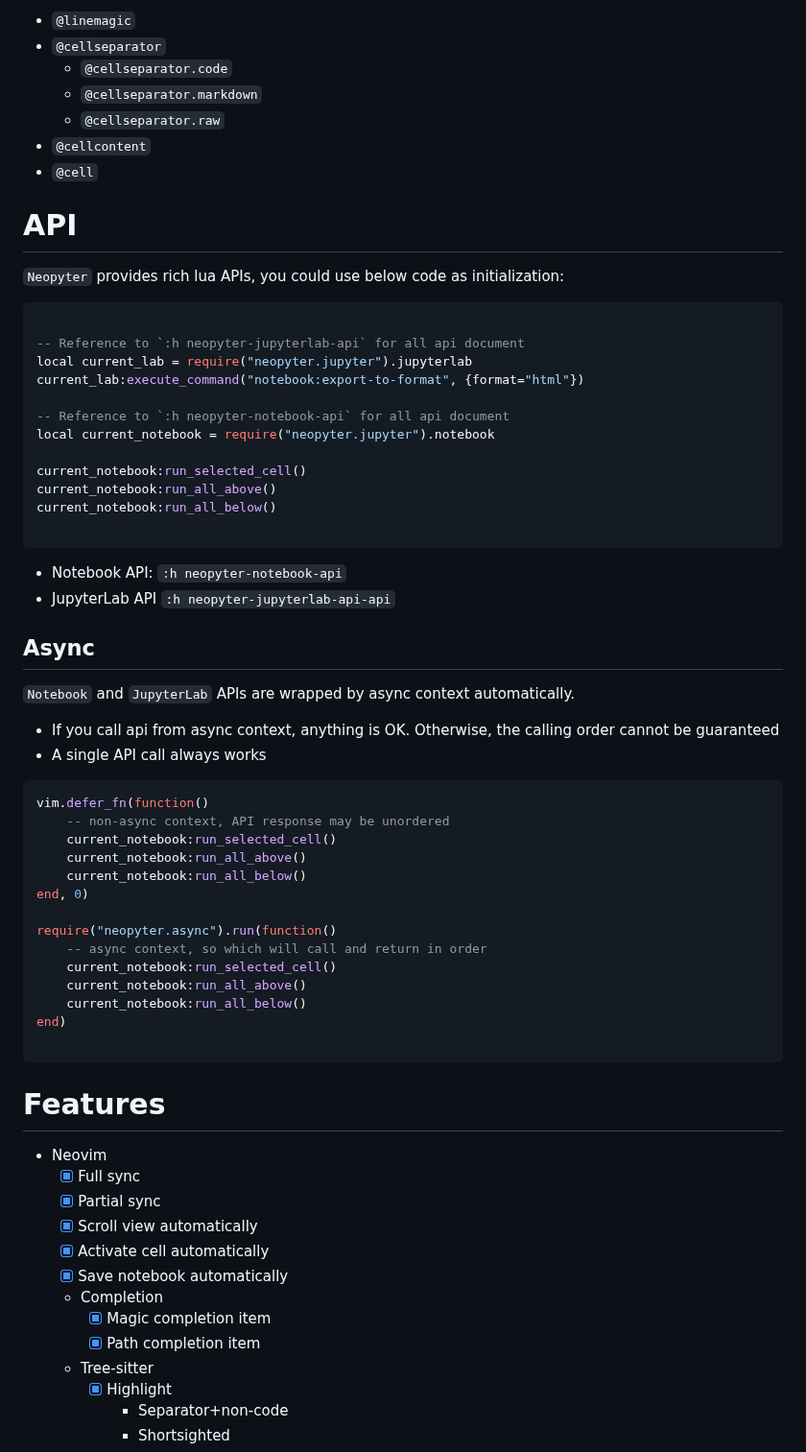
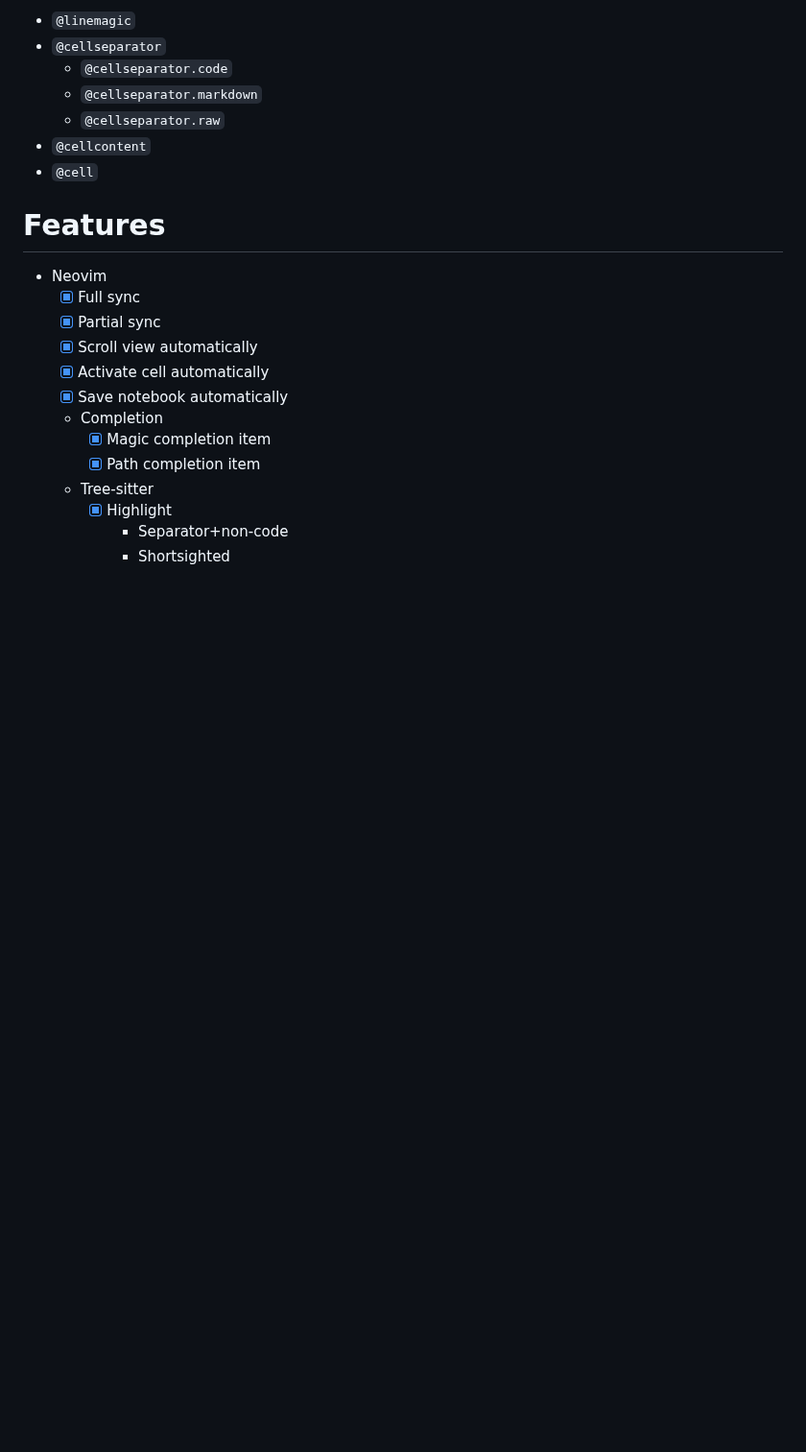
Before and after one commit to SUSTech-data/neopyter, a Markdown page: README.md, the part around one of its changes. Shown at 96% size. Drawn GitHub-style; blank space fills up the shorter version.

````diff
--- a/README.md
+++ b/README.md
@@ -438,51 +552,6 @@ Supported queries:
 - `@cellcontent`
 - `@cell`
 
-# API
-
-`Neopyter` provides rich lua APIs, you could use below code as initialization:
-
-```lua
-
--- Reference to `:h neopyter-jupyterlab-api` for all api document
-local current_lab = require("neopyter.jupyter").jupyterlab
-current_lab:execute_command("notebook:export-to-format", {format="html"})
-
--- Reference to `:h neopyter-notebook-api` for all api document
-local current_notebook = require("neopyter.jupyter").notebook
-
-current_notebook:run_selected_cell()
-current_notebook:run_all_above()
-current_notebook:run_all_below()
-
-```
-
-- Notebook API: `:h neopyter-notebook-api`
-- JupyterLab API `:h neopyter-jupyterlab-api-api`
-
-## Async
-
-`Notebook` and `JupyterLab` APIs are wrapped by async context automatically.
-
-- If you call api from async context, anything is OK. Otherwise, the calling order cannot be guaranteed
-- A single API call always works
-
-```lua
-vim.defer_fn(function()
-    -- non-async context, API response may be unordered
-    current_notebook:run_selected_cell()
-    current_notebook:run_all_above()
-    current_notebook:run_all_below()
-end, 0)
-
-require("neopyter.async").run(function()
-    -- async context, so which will call and return in order
-    current_notebook:run_selected_cell()
-    current_notebook:run_all_above()
-    current_notebook:run_all_below()
-end)
-
-```
 
 # Features
 
````
Also changed, not shown: other parts of README.md (+120 -6 lines), doc/chrome_console.png (added), 8 other files.
